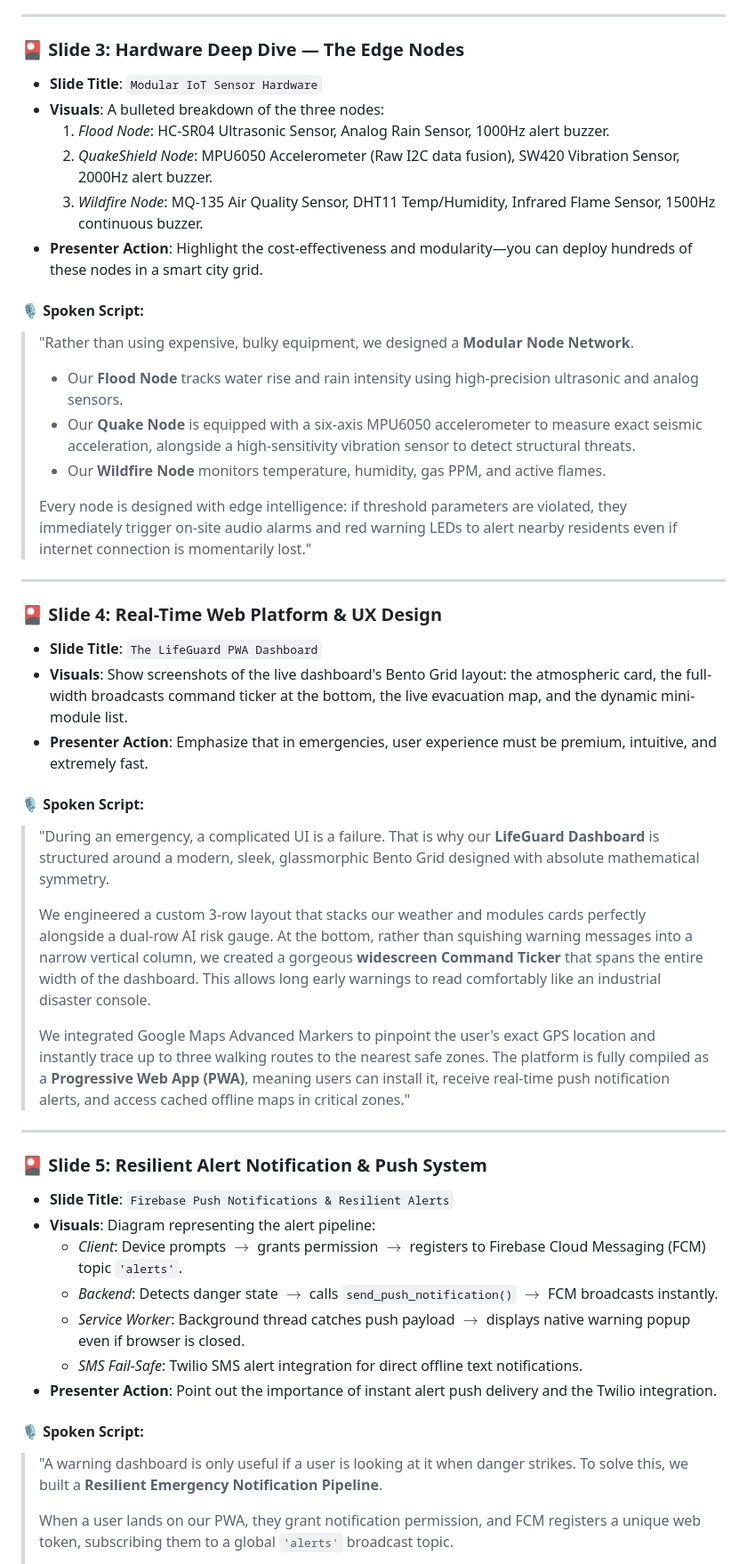
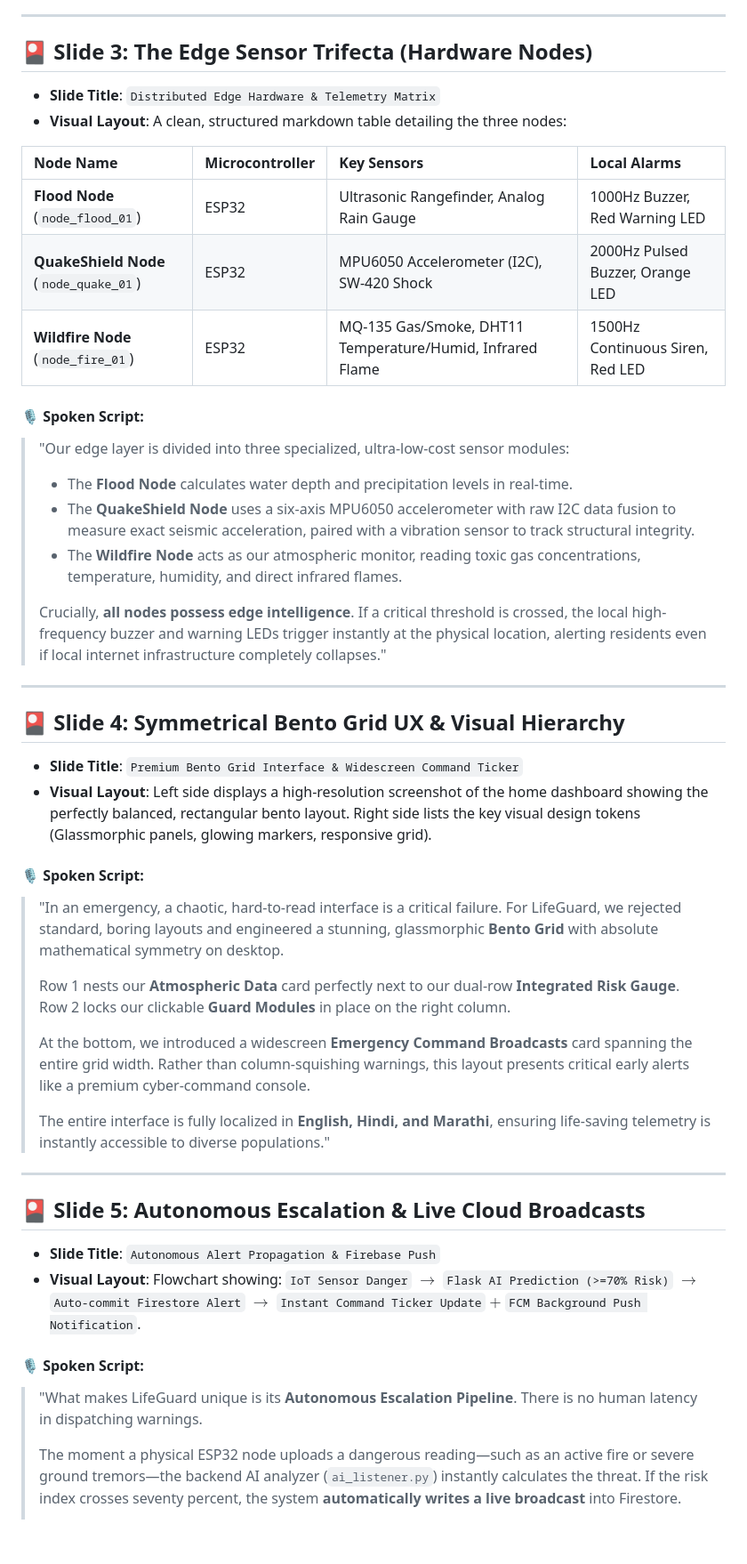
Before and after one commit to RushalBangar/FloodGuard, a Markdown page: presentation_script.md, the part around one of its changes. Shown at 89% size. Drawn GitHub-style; blank space fills up the shorter version.

```diff
--- a/presentation_script.md
+++ b/presentation_script.md
@@ -36,50 +43,49 @@
 
 ---
 
-### 🎴 Slide 3: Hardware Deep Dive — The Edge Nodes
-*   **Slide Title**: `Modular IoT Sensor Hardware`
-*   **Visuals**: A bulleted breakdown of the three nodes:
-    1.  *Flood Node*: HC-SR04 Ultrasonic Sensor, Analog Rain Sensor, 1000Hz alert buzzer.
-    2.  *QuakeShield Node*: MPU6050 Accelerometer (Raw I2C data fusion), SW420 Vibration Sensor, 2000Hz alert buzzer.
-    3.  *Wildfire Node*: MQ-135 Air Quality Sensor, DHT11 Temp/Humidity, Infrared Flame Sensor, 1500Hz continuous buzzer.
-*   **Presenter Action**: Highlight the cost-effectiveness and modularity—you can deploy hundreds of these nodes in a smart city grid.
+## 🎴 Slide 3: The Edge Sensor Trifecta (Hardware Nodes)
+*   **Slide Title**: `Distributed Edge Hardware & Telemetry Matrix`
+*   **Visual Layout**: A clean, structured markdown table detailing the three nodes:
+
+| Node Name | Microcontroller | Key Sensors | Local Alarms |
+| :--- | :--- | :--- | :--- |
+| **Flood Node** (`node_flood_01`) | ESP32 | Ultrasonic Rangefinder, Analog Rain Gauge | 1000Hz Buzzer, Red Warning LED |
+| **QuakeShield Node** (`node_quake_01`) | ESP32 | MPU6050 Accelerometer (I2C), SW-420 Shock | 2000Hz Pulsed Buzzer, Orange LED |
+| **Wildfire Node** (`node_fire_01`) | ESP32 | MQ-135 Gas/Smoke, DHT11 Temperature/Humid, Infrared Flame | 1500Hz Continuous Siren, Red LED |
 
 #### 🎙️ Spoken Script:
-> "Rather than using expensive, bulky equipment, we designed a **Modular Node Network**.
+> "Our edge layer is divided into three specialized, ultra-low-cost sensor modules:
 >
-> *   Our **Flood Node** tracks water rise and rain intensity using high-precision ultrasonic and analog sensors.
-> *   Our **Quake Node** is equipped with a six-axis MPU6050 accelerometer to measure exact seismic acceleration, alongside a high-sensitivity vibration sensor to detect structural threats.
-> *   Our **Wildfire Node** monitors temperature, humidity, gas PPM, and active flames.
+> *   The **Flood Node** calculates water depth and precipitation levels in real-time.
+> *   The **QuakeShield Node** uses a six-axis MPU6050 accelerometer with raw I2C data fusion to measure exact seismic acceleration, paired with a vibration sensor to track structural integrity.
+> *   The **Wildfire Node** acts as our atmospheric monitor, reading toxic gas concentrations, temperature, humidity, and direct infrared flames.
 >
-> Every node is designed with edge intelligence: if threshold parameters are violated, they immediately trigger on-site audio alarms and red warning LEDs to alert nearby residents even if internet connection is momentarily lost."
+> Crucially, **all nodes possess edge intelligence**. If a critical threshold is crossed, the local high-frequency buzzer and warning LEDs trigger instantly at the physical location, alerting residents even if local internet infrastructure completely collapses."
 
 ---
 
-### 🎴 Slide 4: Real-Time Web Platform & UX Design
-*   **Slide Title**: `The LifeGuard PWA Dashboard`
-*   **Visuals**: Show screenshots of the live dashboard's Bento Grid layout: the atmospheric card, the full-width broadcasts command ticker at the bottom, the live evacuation map, and the dynamic mini-module list.
-*   **Presenter Action**: Emphasize that in emergencies, user experience must be premium, intuitive, and extremely fast.
+## 🎴 Slide 4: Symmetrical Bento Grid UX & Visual Hierarchy
+*   **Slide Title**: `Premium Bento Grid Interface & Widescreen Command Ticker`
+*   **Visual Layout**: Left side displays a high-resolution screenshot of the home dashboard showing the perfectly balanced, rectangular bento layout. Right side lists the key visual design tokens (Glassmorphic panels, glowing markers, responsive grid).
 
 #### 🎙️ Spoken Script:
-> "During an emergency, a complicated UI is a failure. That is why our **LifeGuard Dashboard** is structured around a modern, sleek, glassmorphic Bento Grid designed with absolute mathematical symmetry.
+> "In an emergency, a chaotic, hard-to-read interface is a critical failure. For LifeGuard, we rejected standard, boring layouts and engineered a stunning, glassmorphic **Bento Grid** with absolute mathematical symmetry on desktop.
 >
-> We engineered a custom 3-row layout that stacks our weather and modules cards perfectly alongside a dual-row AI risk gauge. At the bottom, rather than squishing warning messages into a narrow vertical column, we created a gorgeous **widescreen Command Ticker** that spans the entire width of the dashboard. This allows long early warnings to read comfortably like an industrial disaster console.
+> Row 1 nests our **Atmospheric Data** card perfectly next to our dual-row **Integrated Risk Gauge**. Row 2 locks our clickable **Guard Modules** in place on the right column.
 >
-> We integrated Google Maps Advanced Markers to pinpoint the user's exact GPS location and instantly trace up to three walking routes to the nearest safe zones. The platform is fully compiled as a **Progressive Web App (PWA)**, meaning users can install it, receive real-time push notification alerts, and access cached offline maps in critical zones."
+> At the bottom, we introduced a widescreen **Emergency Command Broadcasts** card spanning the entire grid width. Rather than column-squishing warnings, this layout presents critical early alerts like a premium cyber-command console.
+>
+> The entire interface is fully localized in **English, Hindi, and Marathi**, ensuring life-saving telemetry is instantly accessible to diverse populations."
 
 ---
 
-### 🎴 Slide 5: Resilient Alert Notification & Push System
-*   **Slide Title**: `Firebase Push Notifications & Resilient Alerts`
-*   **Visuals**: Diagram representing the alert pipeline:
-    *   *Client*: Device prompts $\rightarrow$ grants permission $\rightarrow$ registers to Firebase Cloud Messaging (FCM) topic `'alerts'`.
-    *   *Backend*: Detects danger state $\rightarrow$ calls `send_push_notification()` $\rightarrow$ FCM broadcasts instantly.
-    *   *Service Worker*: Background thread catches push payload $\rightarrow$ displays native warning popup even if browser is closed.
-    *   *SMS Fail-Safe*: Twilio SMS alert integration for direct offline text notifications.
-*   **Presenter Action**: Point out the importance of instant alert push delivery and the Twilio integration.
+## 🎴 Slide 5: Autonomous Escalation & Live Cloud Broadcasts
+*   **Slide Title**: `Autonomous Alert Propagation & Firebase Push`
+*   **Visual Layout**: Flowchart showing:
+    `IoT Sensor Danger` $\rightarrow$ `Flask AI Prediction (>=70% Risk)` $\rightarrow$ `Auto-commit Firestore Alert` $\rightarrow$ `Instant Command Ticker Update` $+$ `FCM Background Push Notification`.
 
 #### 🎙️ Spoken Script:
-> "A warning dashboard is only useful if a user is looking at it when danger strikes. To solve this, we built a **Resilient Emergency Notification Pipeline**.
+> "What makes LifeGuard unique is its **Autonomous Escalation Pipeline**. There is no human latency in dispatching warnings.
 >
-> When a user lands on our PWA, they grant notification permission, and FCM registers a unique web token, subscribing them to a global `'alerts'` broadcast topic.
+> The moment a physical ESP32 node uploads a dangerous reading—such as an active fire or severe ground tremors—the backend AI analyzer (`ai_listener.py`) instantly calculates the threat. If the risk index crosses seventy percent, the system **automatically writes a live broadcast** into Firestore.
 >
```
Also changed, not shown: other parts of presentation_script.md (+96 -66 lines).
